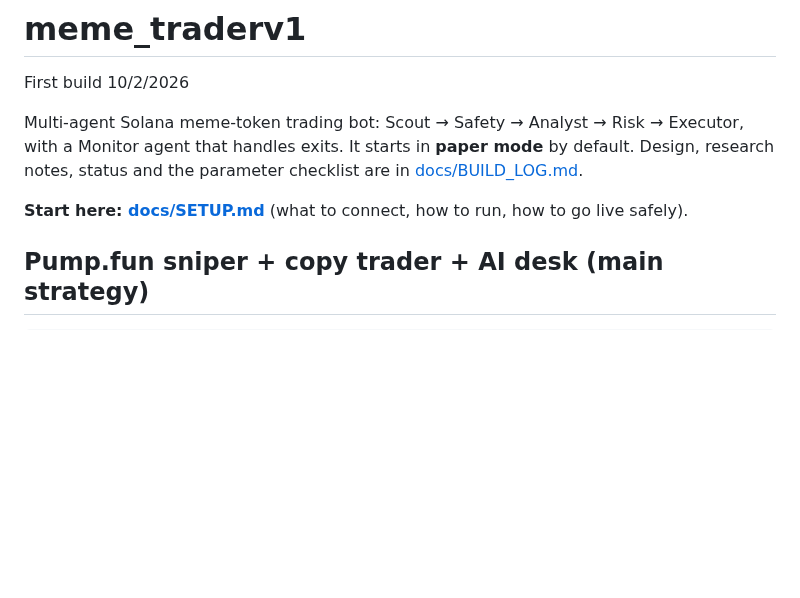
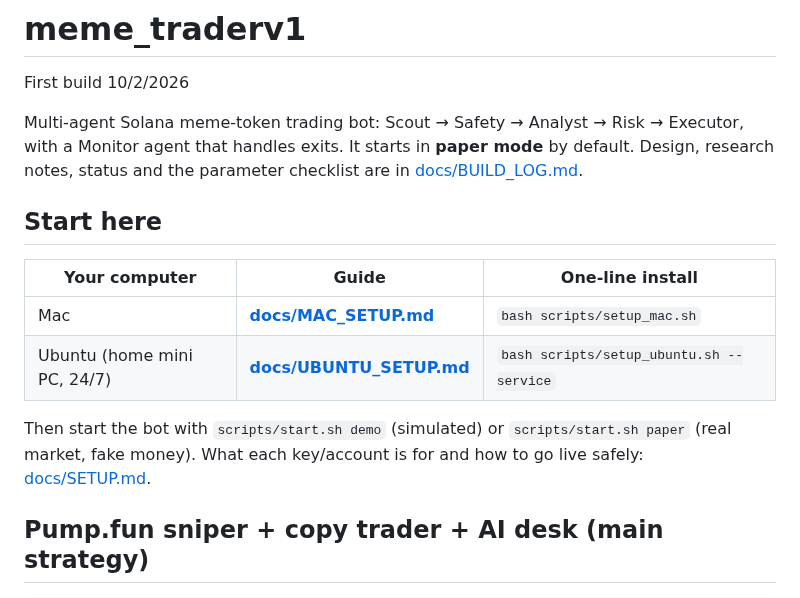
Before and after one commit to m3n4ce-dev/meme_traderv1, a Markdown page: README.md, the part around the change. Rendered like a GitHub page; blank space fills up the shorter version.

````diff
--- a/README.md
+++ b/README.md
@@ -4,7 +4,14 @@ First build 10/2/2026
 Multi-agent Solana meme-token trading bot: Scout → Safety → Analyst → Risk → Executor, with a Monitor agent that handles exits.
 It starts in **paper mode** by default. Design, research notes, status and the parameter checklist are in [docs/BUILD_LOG.md](docs/BUILD_LOG.md).
 
-**Start here: [docs/SETUP.md](docs/SETUP.md)** (what to connect, how to run, how to go live safely).
+## Start here
+| Your computer | Guide | One-line install |
+|---|---|---|
+| Mac | **[docs/MAC_SETUP.md](docs/MAC_SETUP.md)** | `bash scripts/setup_mac.sh` |
+| Ubuntu (home mini PC, 24/7) | **[docs/UBUNTU_SETUP.md](docs/UBUNTU_SETUP.md)** | `bash scripts/setup_ubuntu.sh --service` |
+
+Then start the bot with `scripts/start.sh demo` (simulated) or `scripts/start.sh paper` (real market, fake money).
+What each key/account is for and how to go live safely: [docs/SETUP.md](docs/SETUP.md).
 
 ## Pump.fun sniper + copy trader + AI desk (main strategy)
 ```bash
````
Also changed, not shown: docs/BUILD_LOG.md (+29 -0 lines), docs/MAC_SETUP.md (added, +112 -0 lines), docs/SETUP.md (+3 -0 lines), docs/UBUNTU_SETUP.md (added, +133 -0 lines), docs/img/edit-env.png (added), docs/img/mac-commands.png (added), docs/img/ubuntu-commands.png (added), docs/img/ubuntu-setup-output.png (added), 11 other files.
